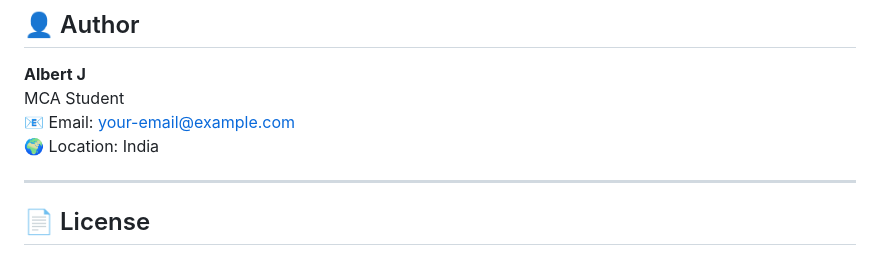
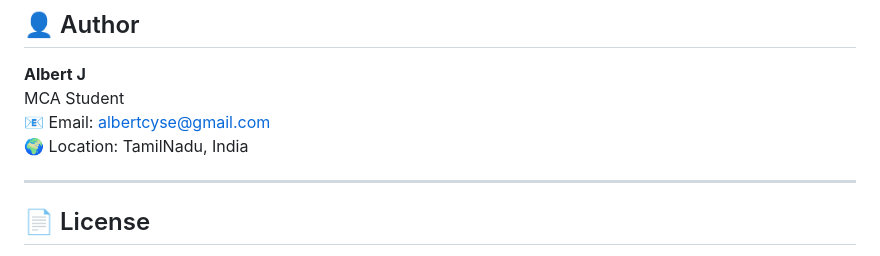
Before and after one commit to AlbertCySe/SHUTS, a Markdown page: README.md, the part around the change. Drawn GitHub-style.

Commit message:
Update author email and location in README

```diff
--- a/README.md
+++ b/README.md
@@ -319,8 +319,8 @@ This is an academic project and not open for contributions. However, feel free t
 
 **Albert J**
 MCA Student
-📧 Email: [your-email@example.com](mailto:your-email@example.com)
-🌍 Location: India
+📧 Email: [albertcyse@gmail.com](mailto:albertcyse@gmail.com)
+🌍 Location: TamilNadu, India
 
 ---
 
```
